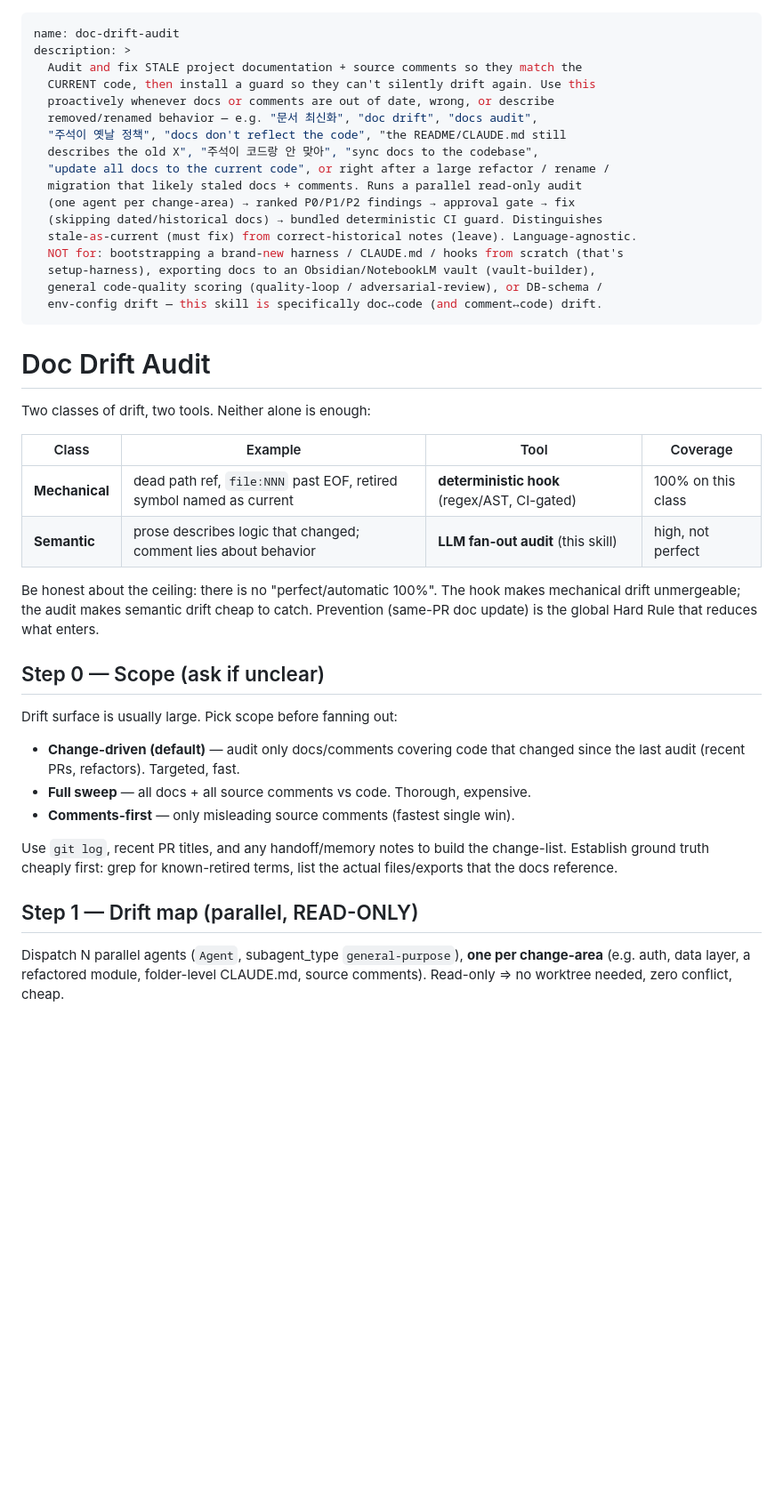
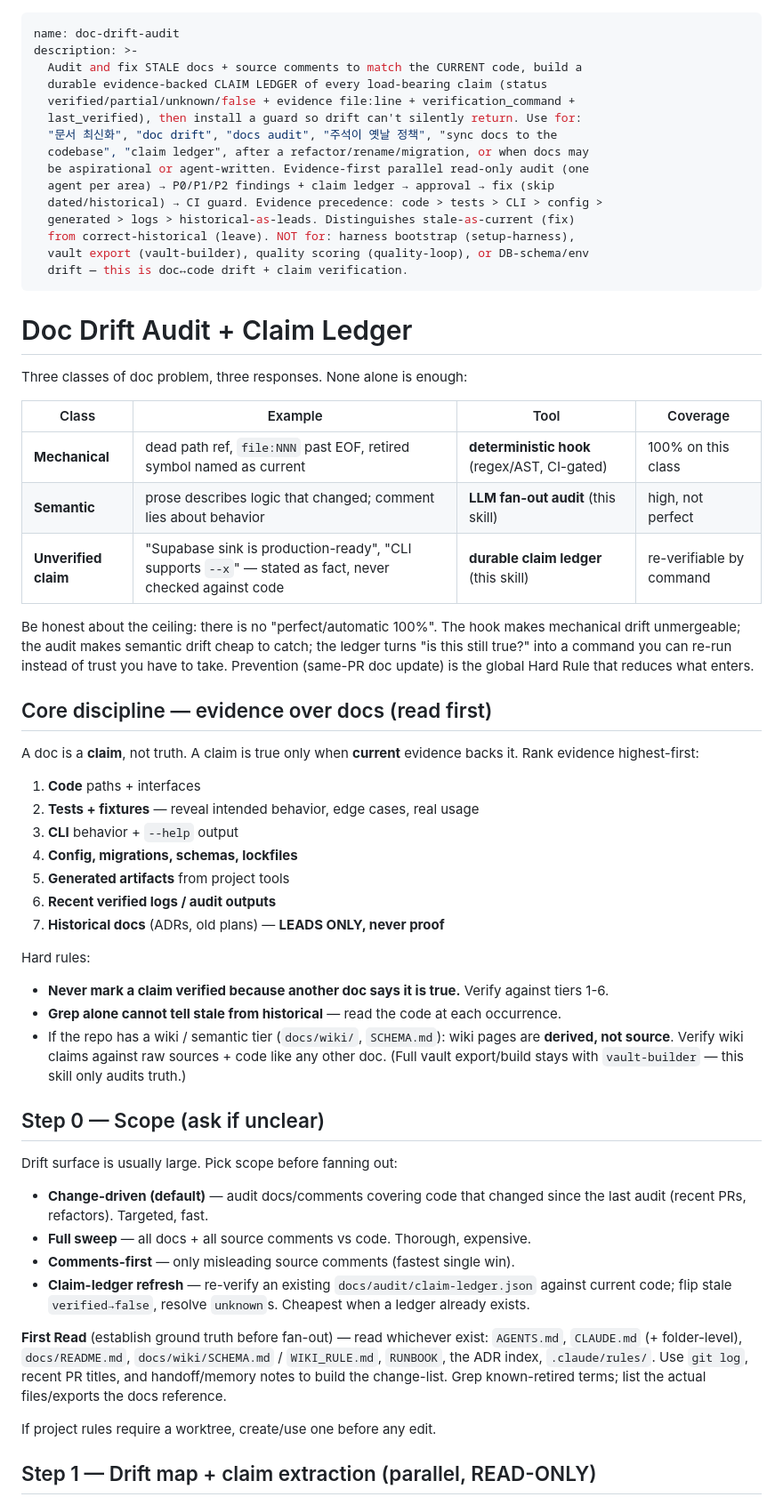
Before and after one commit to lyanpark2019/auto-pilot, a Markdown page: skills/doc-drift-audit/SKILL.md, the part around one of its changes. Shown at 89% size. GitHub-like rendering; blank space fills up the shorter version.

```diff
--- a/skills/doc-drift-audit/SKILL.md
+++ b/skills/doc-drift-audit/SKILL.md
@@ -1,44 +1,61 @@
 ---
 name: doc-drift-audit
-description: >
-  Audit and fix STALE project documentation + source comments so they match the
-  CURRENT code, then install a guard so they can't silently drift again. Use this
-  proactively whenever docs or comments are out of date, wrong, or describe
-  removed/renamed behavior — e.g. "문서 최신화", "doc drift", "docs audit",
-  "주석이 옛날 정책", "docs don't reflect the code", "the README/CLAUDE.md still
-  describes the old X", "주석이 코드랑 안 맞아", "sync docs to the codebase",
-  "update all docs to the current code", or right after a large refactor / rename /
-  migration that likely staled docs + comments. Runs a parallel read-only audit
-  (one agent per change-area) → ranked P0/P1/P2 findings → approval gate → fix
-  (skipping dated/historical docs) → bundled deterministic CI guard. Distinguishes
-  stale-as-current (must fix) from correct-historical notes (leave). Language-agnostic.
-  NOT for: bootstrapping a brand-new harness / CLAUDE.md / hooks from scratch (that's
-  setup-harness), exporting docs to an Obsidian/NotebookLM vault (vault-builder),
-  general code-quality scoring (quality-loop / adversarial-review), or DB-schema /
-  env-config drift — this skill is specifically doc↔code (and comment↔code) drift.
+description: >-
+  Audit and fix STALE docs + source comments to match the CURRENT code, build a
+  durable evidence-backed CLAIM LEDGER of every load-bearing claim (status
+  verified/partial/unknown/false + evidence file:line + verification_command +
+  last_verified), then install a guard so drift can't silently return. Use for:
+  "문서 최신화", "doc drift", "docs audit", "주석이 옛날 정책", "sync docs to the
+  codebase", "claim ledger", after a refactor/rename/migration, or when docs may
+  be aspirational or agent-written. Evidence-first parallel read-only audit (one
+  agent per area) → P0/P1/P2 findings + claim ledger → approval → fix (skip
+  dated/historical) → CI guard. Evidence precedence: code > tests > CLI > config >
+  generated > logs > historical-as-leads. Distinguishes stale-as-current (fix)
+  from correct-historical (leave). NOT for: harness bootstrap (setup-harness),
+  vault export (vault-builder), quality scoring (quality-loop), or DB-schema/env
+  drift — this is doc↔code drift + claim verification.
 ---
 
-# Doc Drift Audit
+# Doc Drift Audit + Claim Ledger
 
-Two classes of drift, two tools. Neither alone is enough:
+Three classes of doc problem, three responses. None alone is enough:
 
 | Class | Example | Tool | Coverage |
 |-------|---------|------|----------|
 | **Mechanical** | dead path ref, `file:NNN` past EOF, retired symbol named as current | **deterministic hook** (regex/AST, CI-gated) | 100% on this class |
 | **Semantic** | prose describes logic that changed; comment lies about behavior | **LLM fan-out audit** (this skill) | high, not perfect |
+| **Unverified claim** | "Supabase sink is production-ready", "CLI supports `--x`" — stated as fact, never checked against code | **durable claim ledger** (this skill) | re-verifiable by command |
 
-Be honest about the ceiling: there is no "perfect/automatic 100%". The hook makes mechanical drift unmergeable; the audit makes semantic drift cheap to catch. Prevention (same-PR doc update) is the global Hard Rule that reduces what enters.
+Be honest about the ceiling: there is no "perfect/automatic 100%". The hook makes mechanical drift unmergeable; the audit makes semantic drift cheap to catch; the ledger turns "is this still true?" into a command you can re-run instead of trust you have to take. Prevention (same-PR doc update) is the global Hard Rule that reduces what enters.
+
+## Core discipline — evidence over docs (read first)
+
+A doc is a **claim**, not truth. A claim is true only when **current** evidence backs it. Rank evidence highest-first:
+
+1. **Code** paths + interfaces
+2. **Tests + fixtures** — reveal intended behavior, edge cases, real usage
+3. **CLI** behavior + `--help` output
+4. **Config, migrations, schemas, lockfiles**
+5. **Generated artifacts** from project tools
+6. **Recent verified logs / audit outputs**
+7. **Historical docs** (ADRs, old plans) — **LEADS ONLY, never proof**
+
+Hard rules:
+- **Never mark a claim verified because another doc says it is true.** Verify against tiers 1-6.
+- **Grep alone cannot tell stale from historical** — read the code at each occurrence.
+- If the repo has a wiki / semantic tier (`docs/wiki/`, `SCHEMA.md`): wiki pages are **derived, not source**. Verify wiki claims against raw sources + code like any other doc. (Full vault export/build stays with `vault-builder` — this skill only audits truth.)
 
 ## Step 0 — Scope (ask if unclear)
 
 Drift surface is usually large. Pick scope before fanning out:
-- **Change-driven (default)** — audit only docs/comments covering code that changed since the last audit (recent PRs, refactors). Targeted, fast.
+- **Change-driven (default)** — audit docs/comments covering code that changed since the last audit (recent PRs, refactors). Targeted, fast.
 - **Full sweep** — all docs + all source comments vs code. Thorough, expensive.
 - **Comments-first** — only misleading source comments (fastest single win).
+- **Claim-ledger refresh** — re-verify an existing `docs/audit/claim-ledger.json` against current code; flip stale `verified→false`, resolve `unknown`s. Cheapest when a ledger already exists.
 
-Use `git log`, recent PR titles, and any handoff/memory notes to build the change-list. Establish ground truth cheaply first: grep for known-retired terms, list the actual files/exports that the docs reference.
+**First Read** (establish ground truth before fan-out) — read whichever exist: `AGENTS.md`, `CLAUDE.md` (+ folder-level), `docs/README.md`, `docs/wiki/SCHEMA.md` / `WIKI_RULE.md`, `RUNBOOK`, the ADR index, `.claude/rules/`. Use `git log`, recent PR titles, and handoff/memory notes to build the change-list. Grep known-retired terms; list the actual files/exports the docs reference.
 
-## Step 1 — Drift map (parallel, READ-ONLY)
+If project rules require a worktree, create/use one before any edit.
 
-Dispatch N parallel agents (`Agent`, subagent_type `general-purpose`), **one per change-area** (e.g. auth, data layer, a refactored module, folder-level CLAUDE.md, source comments). Read-only ⇒ no worktree needed, zero conflict, cheap.
+## Step 1 — Drift map + claim extraction (parallel, READ-ONLY)
 
```
Also changed, not shown: other parts of skills/doc-drift-audit/SKILL.md (+81 -21 lines), 1 other file.
